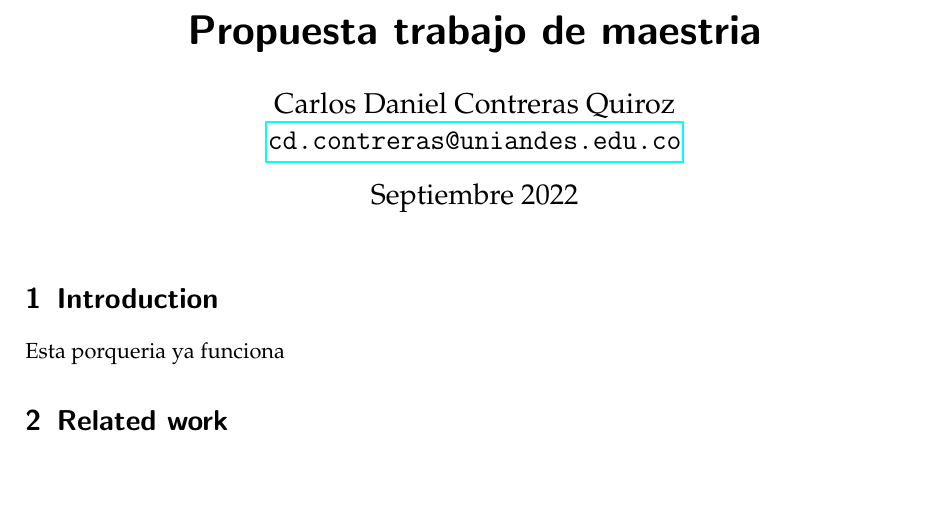
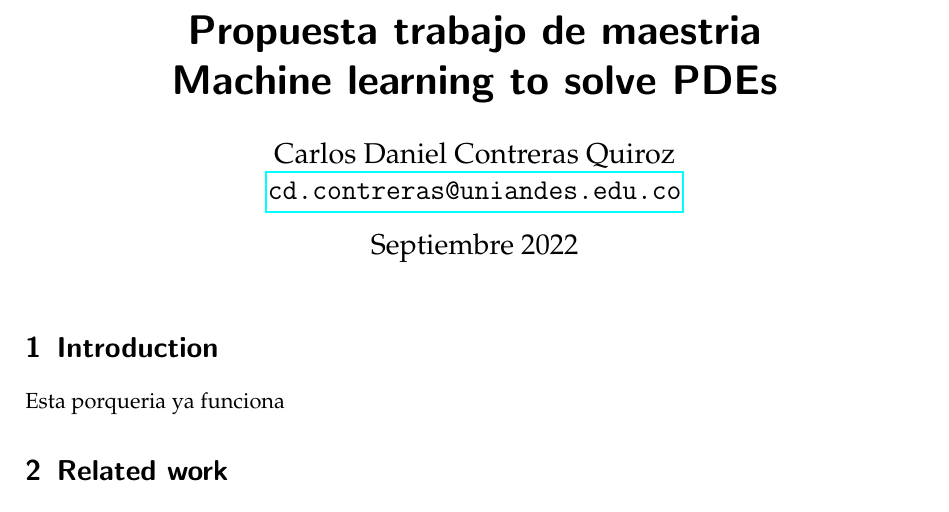
Before and after one commit to CarlosContrerasQ12/TesisMaestria, a LaTeX document (Propuesta.tex): part of the page, cut so that both start at the same text, the shorter picture padded with empty space. Compiled offline with pdfLaTeX.

Commit message:
Listones

```diff
--- a/Propuesta.tex
+++ b/Propuesta.tex
@@ -25,7 +25,8 @@
 \renewcommand{\algorithmicensure}{\textbf{Output:}}
 
 
-\title{Propuesta trabajo de maestria}
+\title{Propuesta trabajo de maestria\\
+Machine learning to solve PDEs}
 \author{Carlos Daniel Contreras Quiroz\\ \url{cd.contreras@uniandes.edu.co}}
 \date{Septiembre 2022}
 
```
Also changed, not shown: Propuesta.pdf, 3 other files.
